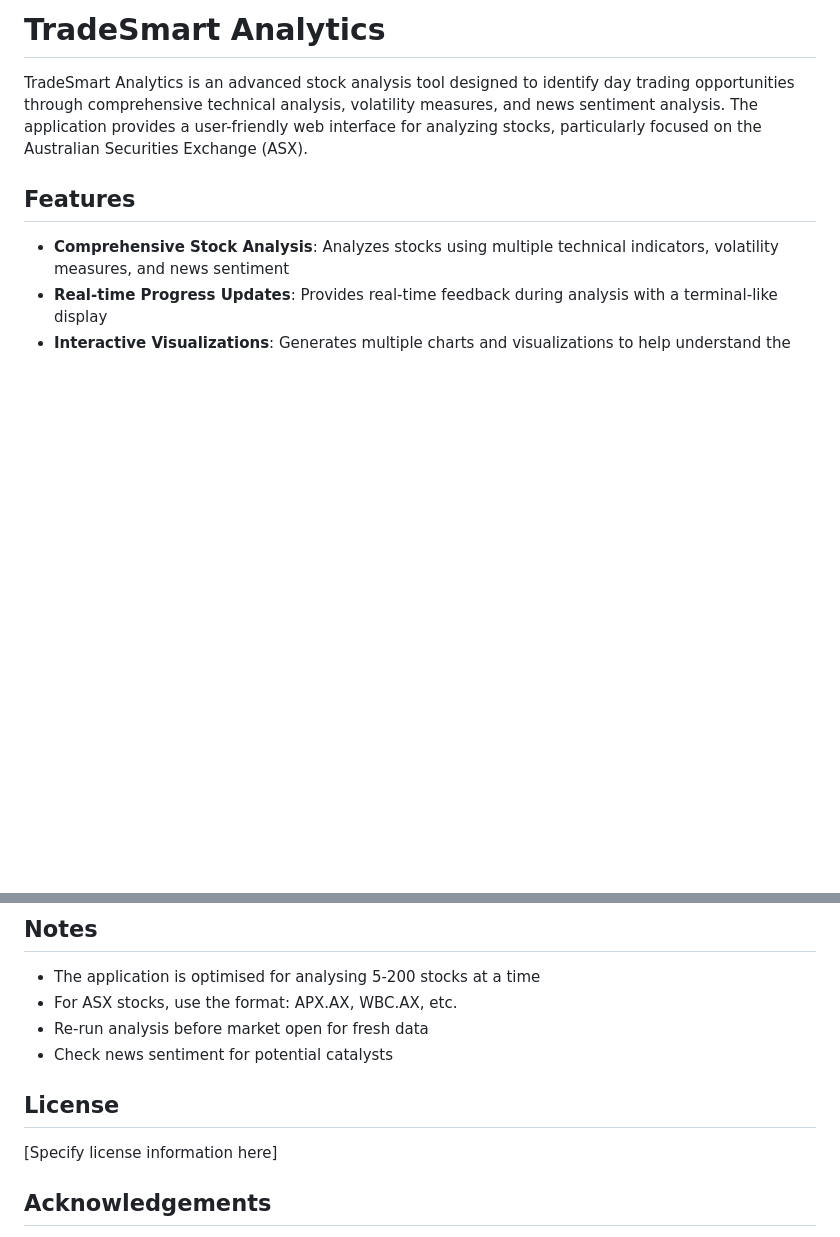
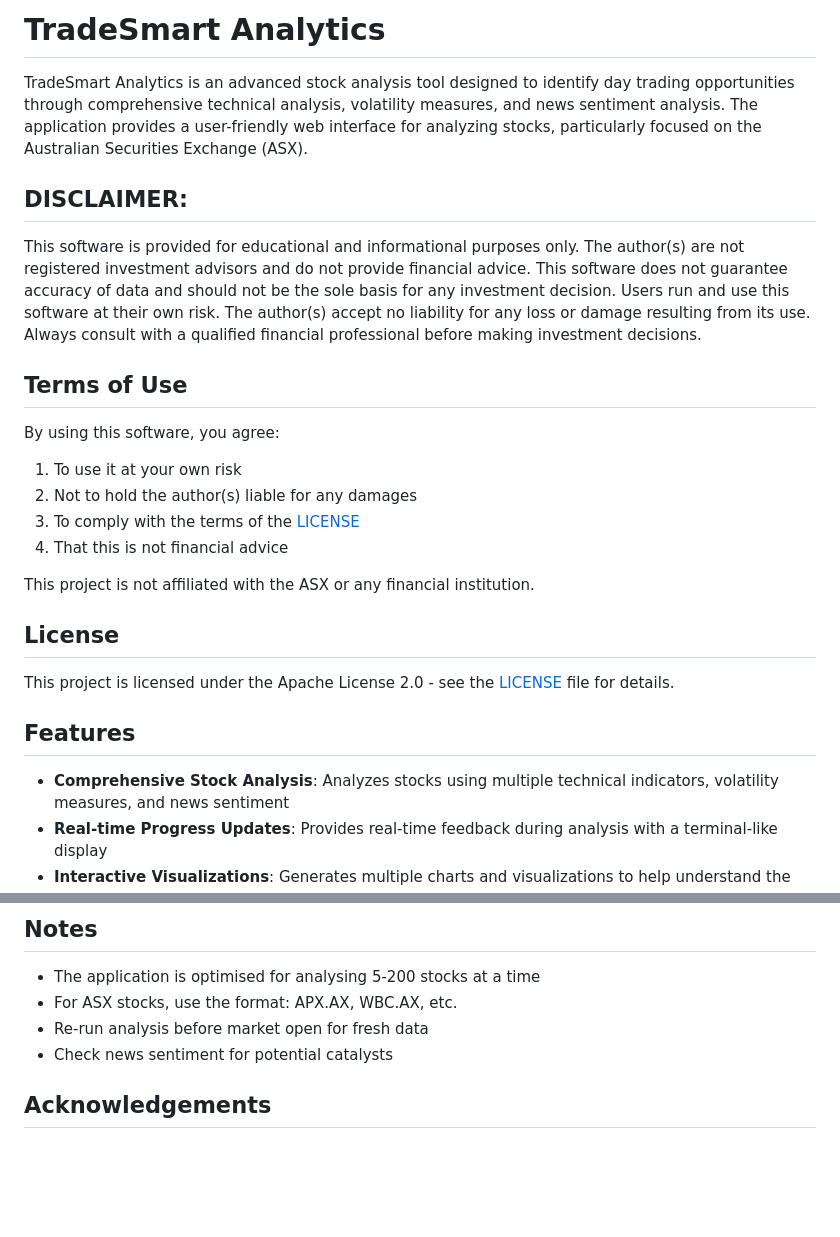
Before and after one commit to kenneth-law/TradeSmart, a Markdown page: README.md, 2 parts joined by grey strips. Rendered like a GitHub page; blank space fills up the shorter version.

```diff
--- a/README.md
+++ b/README.md
@@ -1,6 +1,28 @@
 # TradeSmart Analytics
 
 TradeSmart Analytics is an advanced stock analysis tool designed to identify day trading opportunities through comprehensive technical analysis, volatility measures, and news sentiment analysis. The application provides a user-friendly web interface for analyzing stocks, particularly focused on the Australian Securities Exchange (ASX).
+
+
+## DISCLAIMER:
+This software is provided for educational and informational purposes only.
+The author(s) are not registered investment advisors and do not provide financial advice.
+This software does not guarantee accuracy of data and should not be the sole basis for any investment decision.
+Users run and use this software at their own risk. The author(s) accept no liability for any loss or damage
+resulting from its use. Always consult with a qualified financial professional before making investment decisions.
+
+## Terms of Use
+
+By using this software, you agree:
+1. To use it at your own risk
+2. Not to hold the author(s) liable for any damages
+3. To comply with the terms of the [LICENSE](LICENSE)
+4. That this is not financial advice
+
+This project is not affiliated with the ASX or any financial institution.
+
+## License
+
+This project is licensed under the Apache License 2.0 - see the [LICENSE](LICENSE) file for details.
 
 ## Features
 
@@ -92,9 +114,6 @@ TradeSmart Analytics is an advanced stock analysis tool designed to identify day
 - Re-run analysis before market open for fresh data
 - Check news sentiment for potential catalysts
 
-## License
-
-[Specify license information here]
 
 ## Acknowledgements
 
```
